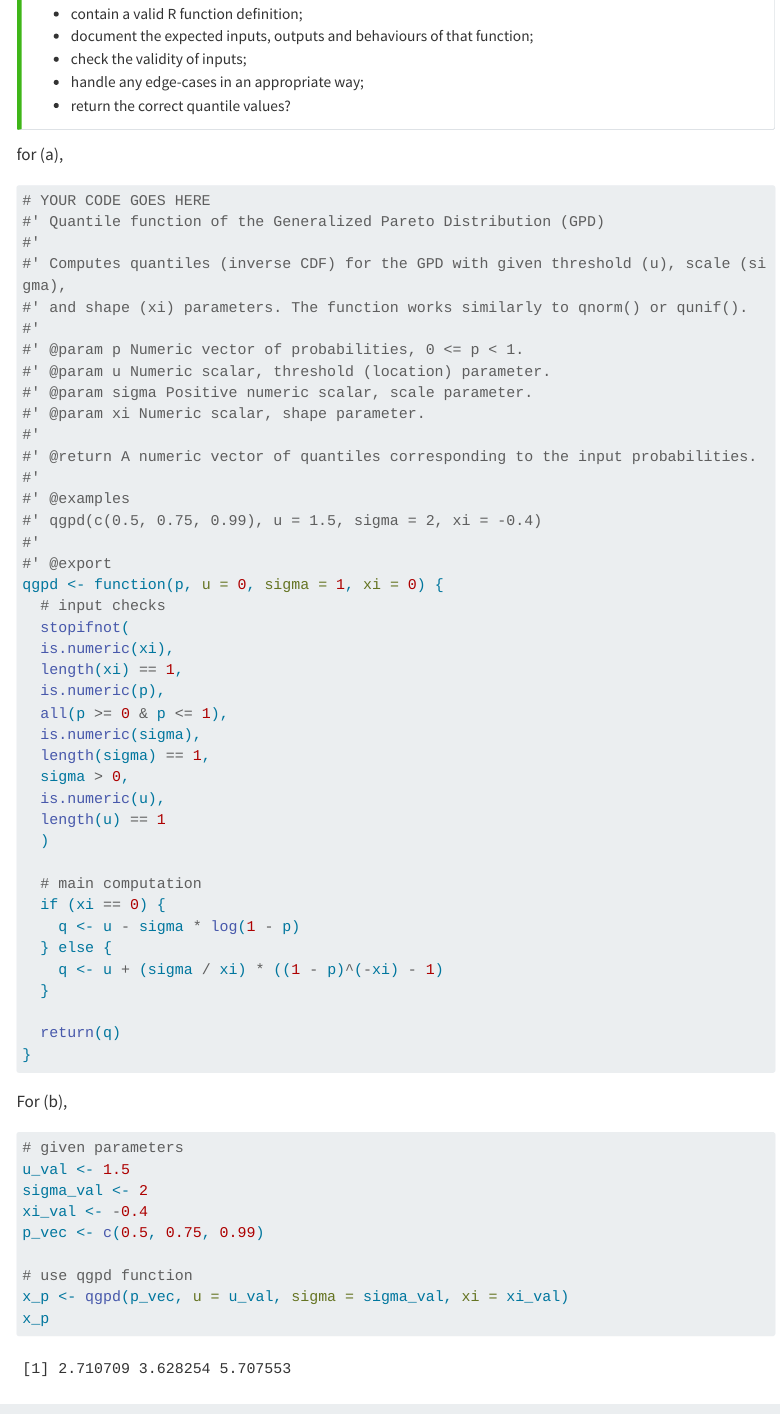
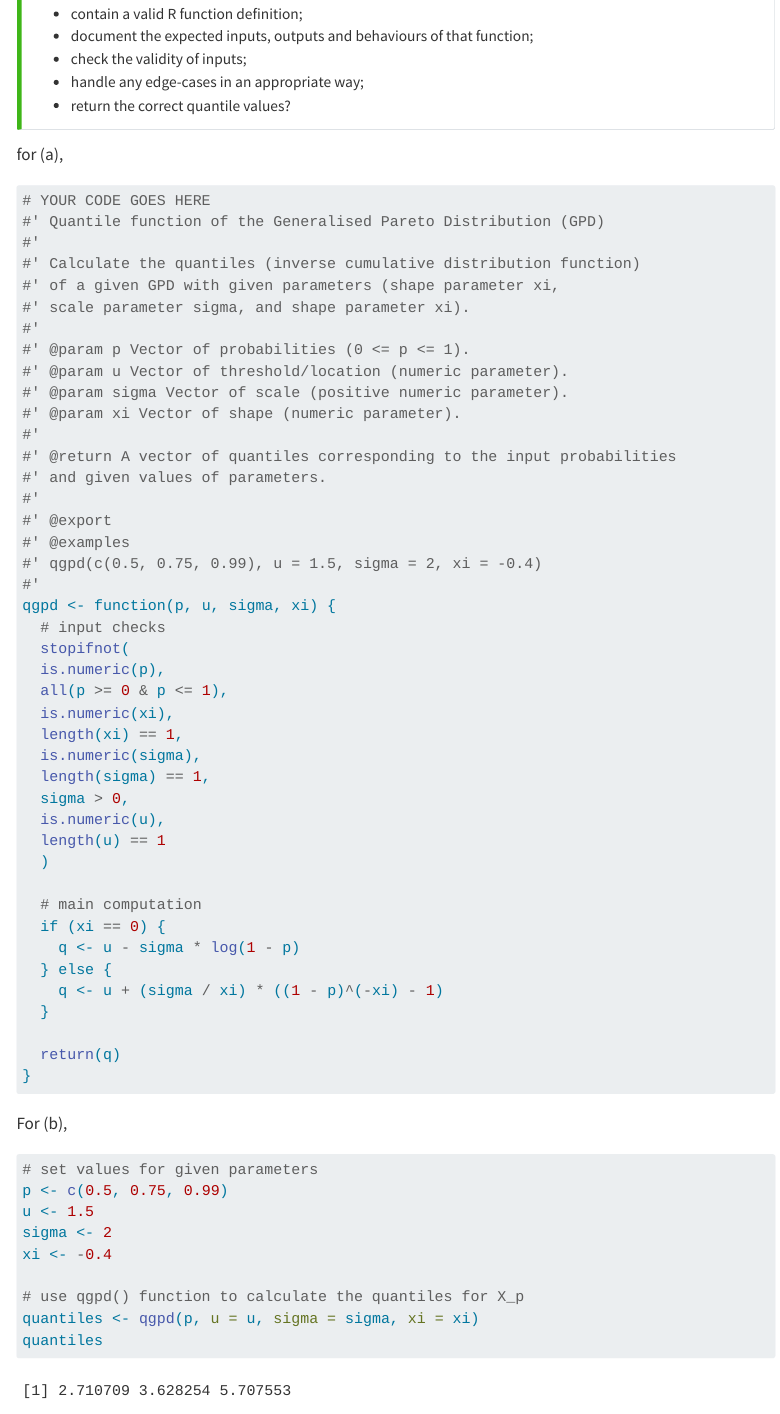
Before and after one commit to oneandonlydingye/template_coursework, a Quarto document (MATH70076-assessment-1/YOURCID-MATH70076-assessment-1.qmd): the page in a window 1100 px wide, from 3290 px down. Rendered offline with R 4.5, knitr and Pandoc in place of Quarto, with nearby package versions; a font, style sheet, LaTeX package, included part or bibliography that could not be used is replaced or left out; menus at the side of the page are left out; long lines of code are wrapped.

Commit message:
Update question 2 new version

````diff
--- a/MATH70076-assessment-1/YOURCID-MATH70076-assessment-1.qmd
+++ b/MATH70076-assessment-1/YOURCID-MATH70076-assessment-1.qmd
@@ -165,29 +165,31 @@ Does your answer:
 for (a),
 ```{r}
 # YOUR CODE GOES HERE
-#' Quantile function of the Generalized Pareto Distribution (GPD)
+#' Quantile function of the Generalised Pareto Distribution (GPD)
 #'
-#' Computes quantiles (inverse CDF) for the GPD with given threshold (u), scale (sigma),
-#' and shape (xi) parameters. The function works similarly to qnorm() or qunif().
+#' Calculate the quantiles (inverse cumulative distribution function)
+#' of a given GPD with given parameters (shape parameter xi,
+#' scale parameter sigma, and shape parameter xi).
 #'
-#' @param p Numeric vector of probabilities, 0 <= p < 1.
-#' @param u Numeric scalar, threshold (location) parameter.
-#' @param sigma Positive numeric scalar, scale parameter.
-#' @param xi Numeric scalar, shape parameter.
+#' @param p Vector of probabilities (0 <= p <= 1).
+#' @param u Vector of threshold/location (numeric parameter).
+#' @param sigma Vector of scale (positive numeric parameter).
+#' @param xi Vector of shape (numeric parameter).
 #'
-#' @return A numeric vector of quantiles corresponding to the input probabilities.
+#' @return A vector of quantiles corresponding to the input probabilities
+#' and given values of parameters.
 #'
+#' @export
 #' @examples
 #' qgpd(c(0.5, 0.75, 0.99), u = 1.5, sigma = 2, xi = -0.4)
 #'
-#' @export
-qgpd <- function(p, u = 0, sigma = 1, xi = 0) {
+qgpd <- function(p, u, sigma, xi) {
   # input checks
   stopifnot(
+  is.numeric(p),
+  all(p >= 0 & p <= 1),
   is.numeric(xi),
   length(xi) == 1,
-  is.numeric(p),
-  all(p >= 0 & p <= 1),
   is.numeric(sigma),
   length(sigma) == 1,
   sigma > 0,
@@ -208,15 +210,15 @@ qgpd <- function(p, u = 0, sigma = 1, xi = 0) {
 
 For (b),
 ```{r}
-# given parameters
-u_val <- 1.5
-sigma_val <- 2
-xi_val <- -0.4
-p_vec <- c(0.5, 0.75, 0.99)
+# set values for given parameters
+p <- c(0.5, 0.75, 0.99)
+u <- 1.5
+sigma <- 2
+xi <- -0.4
 
-# use qgpd function
-x_p <- qgpd(p_vec, u = u_val, sigma = sigma_val, xi = xi_val)
-x_p
+# use qgpd() function to calculate the quantiles for X_p
+quantiles <- qgpd(p, u = u, sigma = sigma, xi = xi)
+quantiles
 ```
 
 ### Question 3
````
